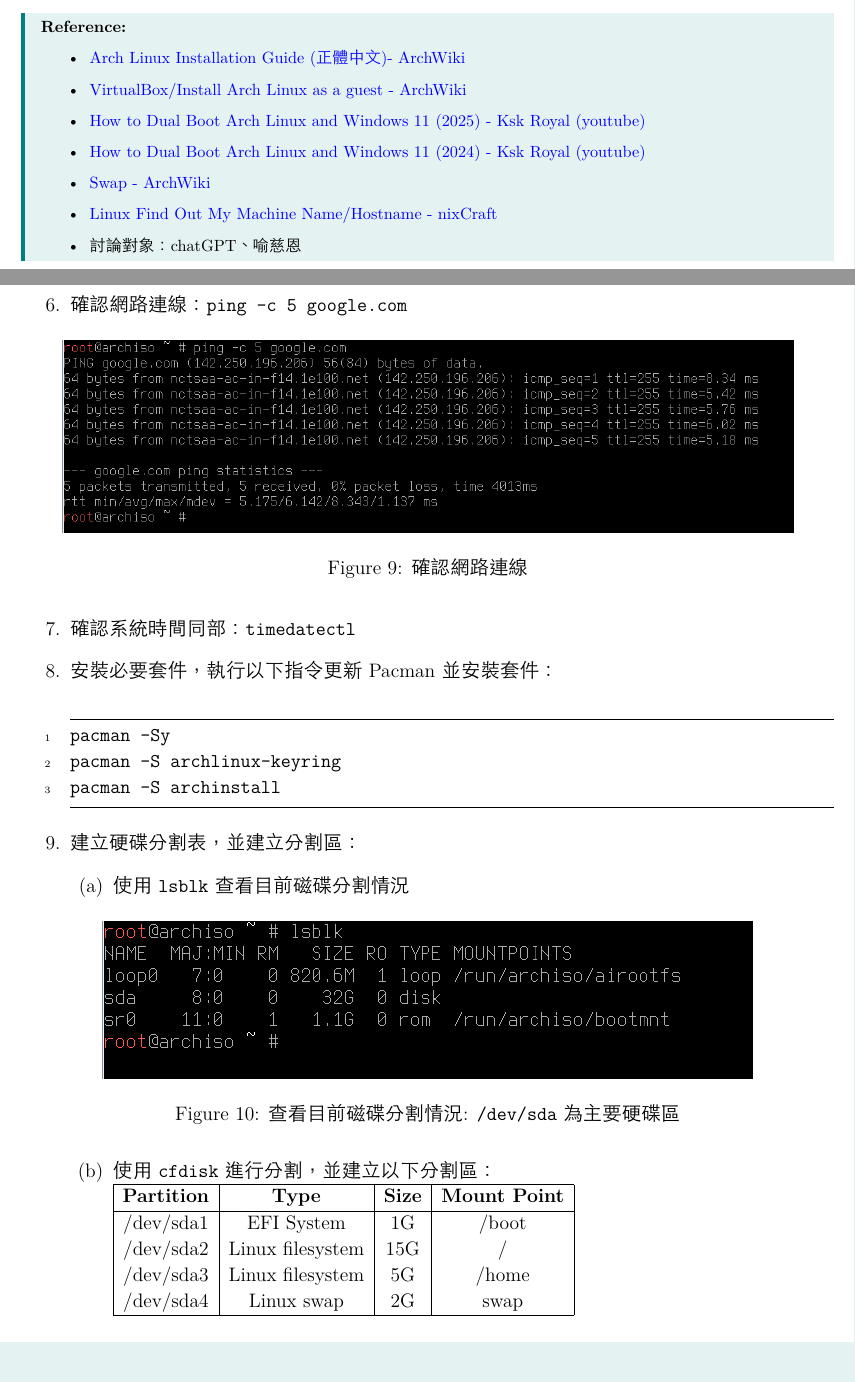
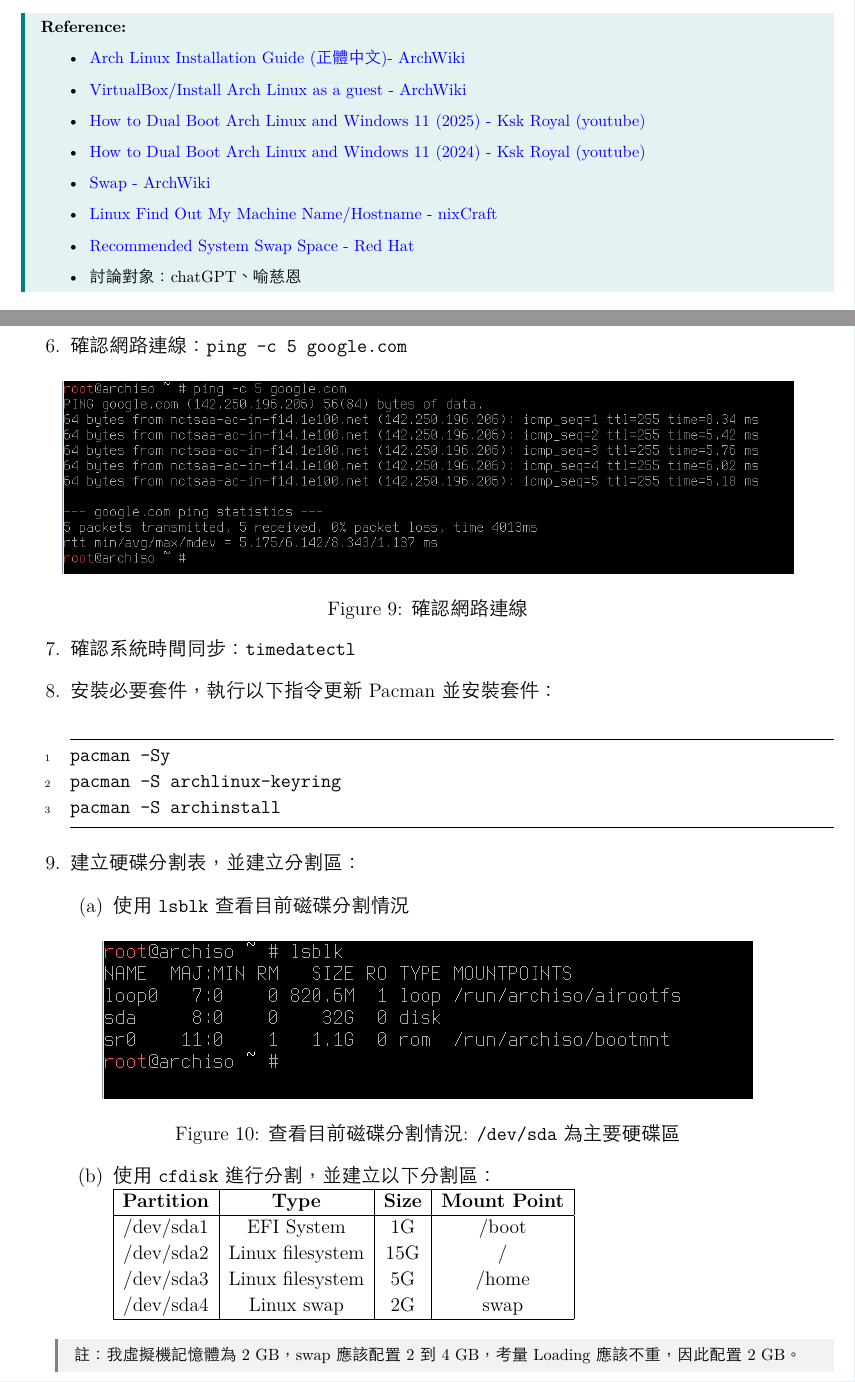
Before and after one commit to AaronWu-train/NASA-homework, a LaTeX problem sheet (homework0/hw0.tex): two parts of pages 5 and 7 of 25, joined at a grey line, cut so that both start at the same text. The pictures show the PDF file homework0/hw0.pdf that the author committed with the source.

Commit message:
update format

```diff
--- a/homework0/hw0.tex
+++ b/homework0/hw0.tex
@@ -265,6 +265,7 @@ traceroute to speed.ntu.edu.tw (140.112.5.178), 64 hops max, 40 byte packets
     \item \href{https://www.youtube.com/watch?v=NxqU1G8hKWk&t=385s}{How to Dual Boot Arch Linux and Windows 11 (2024) - Ksk Royal (youtube)}
     \item \href{https://wiki.archlinux.org/title/Swap}{Swap - ArchWiki}
     \item \href{https://www.cyberciti.biz/faq/find-my-linux-machine-name/}{Linux Find Out My Machine Name/Hostname - nixCraft}
+    \item \href{https://docs.redhat.com/en/documentation/red_hat_enterprise_linux/9/html/managing_storage_devices/getting-started-with-swap_managing-storage-devices#recommended-system-swap-space_getting-started-with-swap}{Recommended System Swap Space - Red Hat}
     \item 討論對象：chatGPT、喻慈恩
   \end{itemize}
 \end{mycolorbox}
@@ -318,7 +319,8 @@ traceroute to speed.ntu.edu.tw (140.112.5.178), 64 hops max, 40 byte packets
         \caption{確認網路連線}
         \label{fig:6-0-5}
       \end{figure}
-    \item 確認系統時間同部：\texttt{timedatectl}
+      \vspace{-1.5em}
+    \item 確認系統時間同步：\texttt{timedatectl}
     \item 安裝必要套件，執行以下指令更新 Pacman 並安裝套件：
       \begin{minted}[frame=lines, linenos, escapeinside=||, framesep=2mm]{zsh}
 pacman -Sy
@@ -345,6 +348,13 @@ pacman -S archinstall
             /dev/sda4 & Linux swap & 2G & swap \\
             \hline
           \end{tabular}
+          \vspace{1em}
+          \begin{adjustwidth}{-3em}{0cm}
+            \begin{myquote}
+              \footnotesize
+              註：我虛擬機記憶體為 2 GB， swap 應該配置 2 到 4 GB，考量 Loading 應該不重，因此配置 2 GB。
+            \end{myquote}
+          \end{adjustwidth}
           \clearpage
           詳細步驟如下：
           \begin{enumerate}
```
Also changed, not shown: homework0/hw0.pdf, homework0/images/arch/1-sha256sum.png, homework0/hw0.tex (1 more changed lines).
